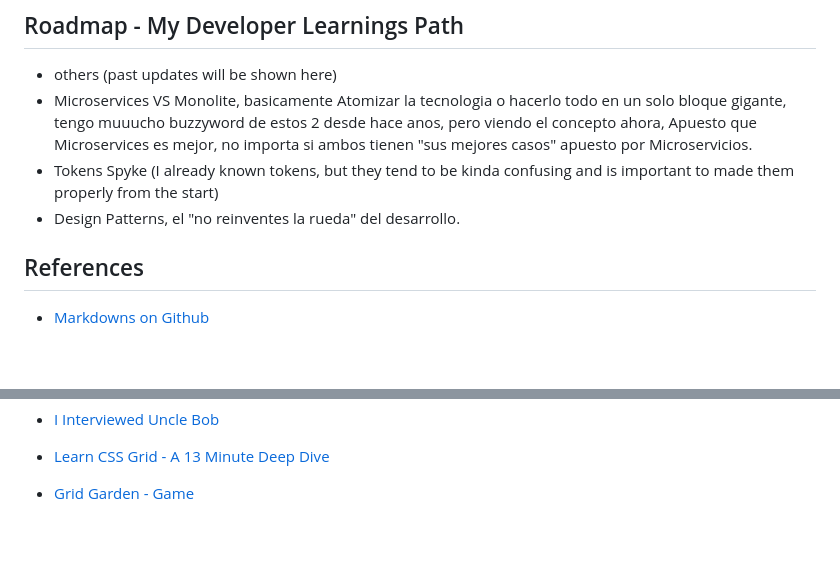
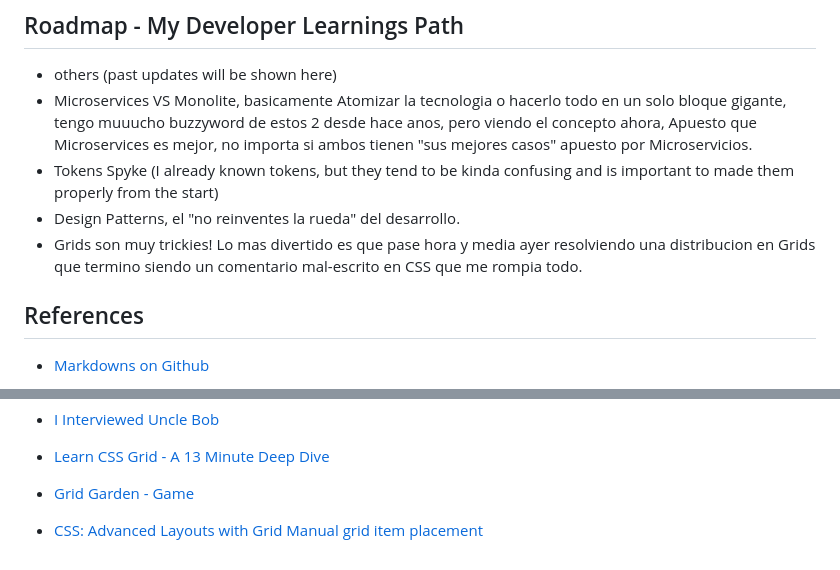
Before and after one commit to lenincuadra/myResume, a Markdown page: documentation/myLearningsOnThisFile.md, 2 parts joined by grey strips. Rendered like a GitHub page; blank space fills up the shorter version.

Commit message:
Debugging is pretty, the error is just there, you can't find it for an hour and a half

```diff
--- a/documentation/myLearningsOnThisFile.md
+++ b/documentation/myLearningsOnThisFile.md
@@ -108,6 +108,7 @@
 - Microservices VS Monolite, basicamente Atomizar la tecnologia o hacerlo todo en un solo bloque gigante, tengo muuucho buzzyword de estos 2 desde hace anos, pero viendo el concepto ahora, Apuesto que Microservices es mejor, no importa si ambos tienen "sus mejores casos" apuesto por Microservicios.
 - Tokens Spyke (I already known tokens, but they tend to be kinda confusing and is important to made them properly from the start)
 - Design Patterns, el "no reinventes la rueda" del desarrollo.
+- Grids son muy trickies! Lo mas divertido es que pase hora y media ayer resolviendo una distribucion en Grids que termino siendo un comentario mal-escrito en CSS que me rompia todo.
 
 ## References
 
@@ -150,3 +151,5 @@
 - [Learn CSS Grid - A 13 Minute Deep Dive](https://www.youtube.com/watch?v=EiNiSFIPIQE&t)
 
 - [Grid Garden - Game](https://codepip.com/games/grid-garden/)
+
+- [CSS: Advanced Layouts with Grid Manual grid item placement](https://www.linkedin.com/learning/css-advanced-layouts-with-grid/manual-grid-item-placement?autoSkip=true&resume=false)
```
